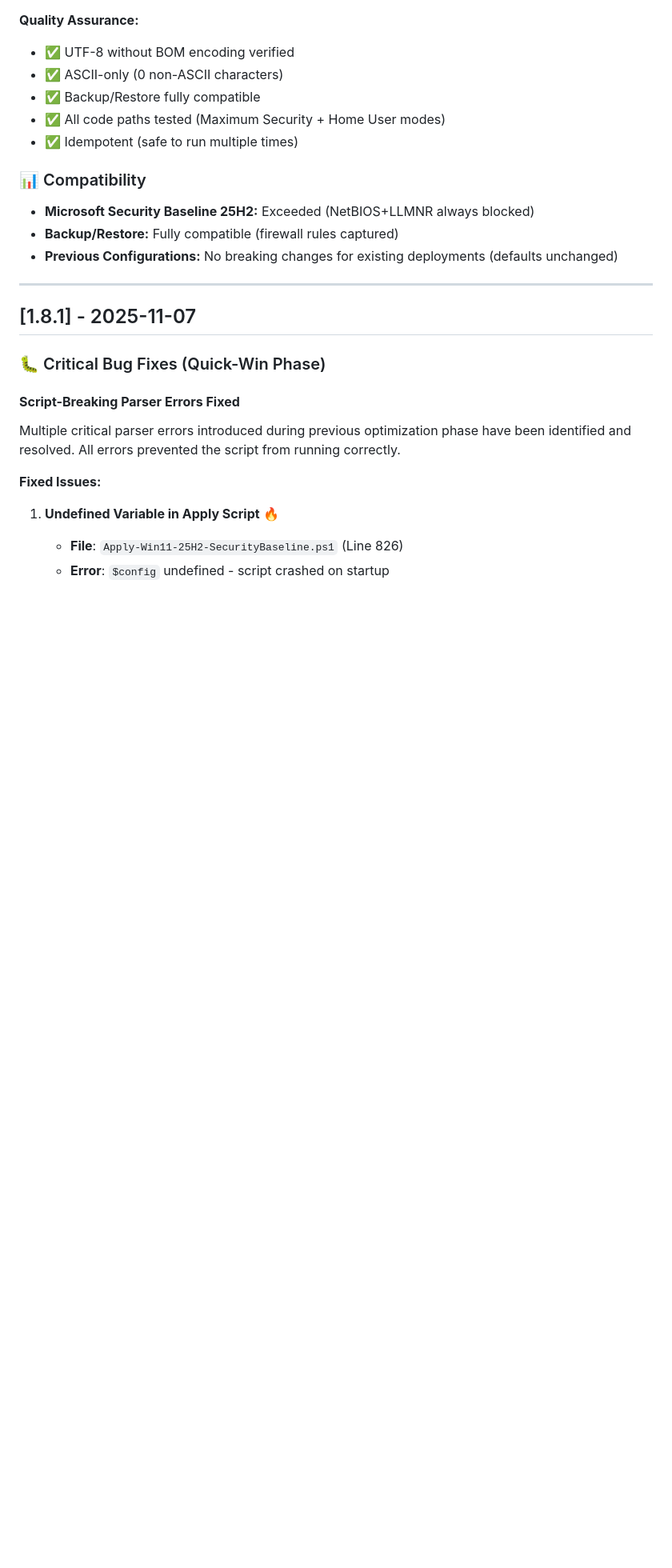
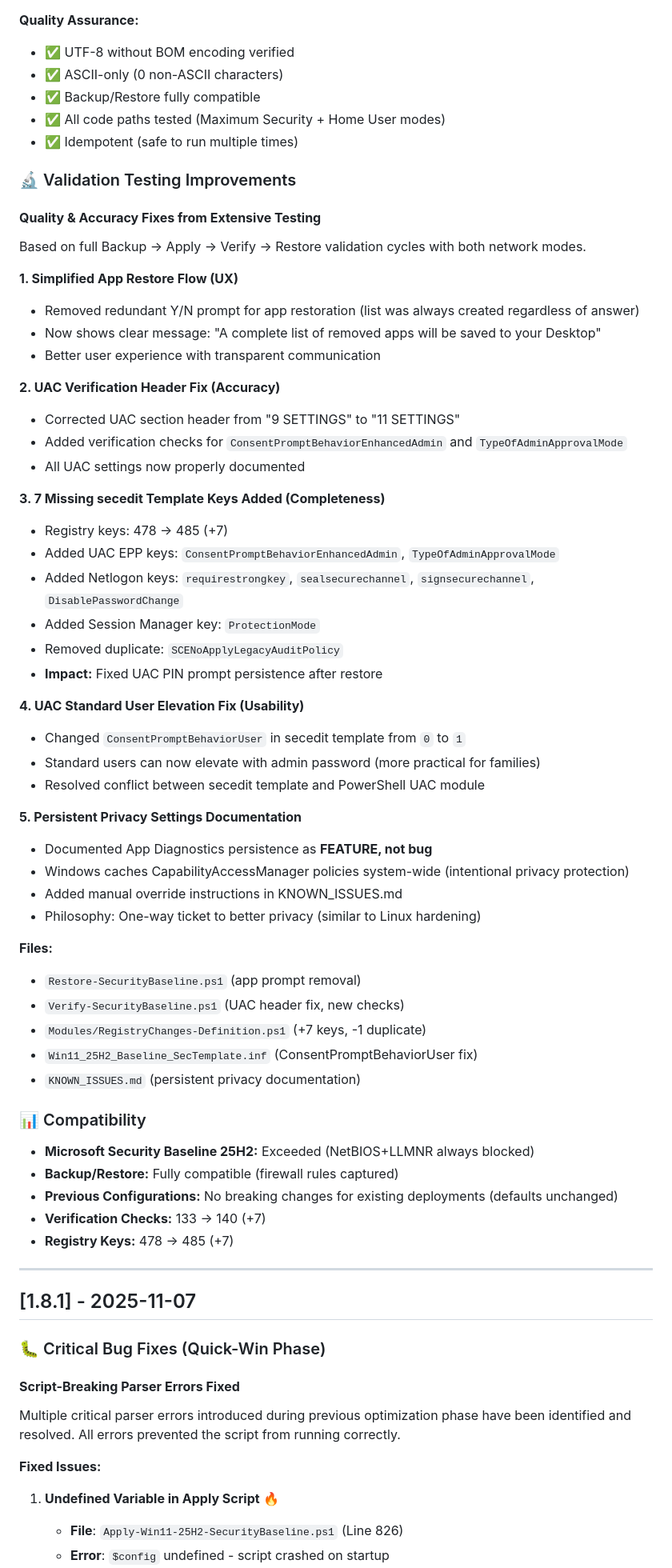
Before and after one commit to NexusOne23/noid-privacy, a Markdown page: CHANGELOG.md, the part around the change. Shown at 80% size. Rendered like a GitHub page; blank space fills up the shorter version.

Commit message:
Update v1.8.2: Complete release notes with all features
Complete Release Description:
- Network Discovery User Choice (main feature)
- Silent File Blocks bugfix (critical)
- Enhanced Logging & Localization (UX)
- Validation Testing improvements (5 fixes)

CHANGELOG.md updated with:
- All network discovery features
- Silent file blocks removal
- Validation testing section (app restore, UAC, secedit keys)
- Updated metrics (485 keys, 140 checks)

RELEASE_v1.8.2.md includes:
- Comprehensive feature documentation
- Technical details for all changes
- Expanded lessons learned (11 insights)
- Updated metrics and acknowledgments

```diff
--- a/CHANGELOG.md
+++ b/CHANGELOG.md
@@ -111,11 +111,54 @@ Removed `ConvertWarnToBlock` registry setting from `SecurityBaseline-Core.ps1`.
 - ✅ All code paths tested (Maximum Security + Home User modes)
 - ✅ Idempotent (safe to run multiple times)
 
+### 🔬 Validation Testing Improvements
+
+#### **Quality & Accuracy Fixes from Extensive Testing**
+Based on full Backup → Apply → Verify → Restore validation cycles with both network modes.
+
+**1. Simplified App Restore Flow (UX)**
+- Removed redundant Y/N prompt for app restoration (list was always created regardless of answer)
+- Now shows clear message: "A complete list of removed apps will be saved to your Desktop"
+- Better user experience with transparent communication
+
+**2. UAC Verification Header Fix (Accuracy)**
+- Corrected UAC section header from "9 SETTINGS" to "11 SETTINGS"
+- Added verification checks for `ConsentPromptBehaviorEnhancedAdmin` and `TypeOfAdminApprovalMode`
+- All UAC settings now properly documented
+
+**3. 7 Missing secedit Template Keys Added (Completeness)**
+- Registry keys: 478 → 485 (+7)
+- Added UAC EPP keys: `ConsentPromptBehaviorEnhancedAdmin`, `TypeOfAdminApprovalMode`
+- Added Netlogon keys: `requirestrongkey`, `sealsecurechannel`, `signsecurechannel`, `DisablePasswordChange`
+- Added Session Manager key: `ProtectionMode`
+- Removed duplicate: `SCENoApplyLegacyAuditPolicy`
+- **Impact:** Fixed UAC PIN prompt persistence after restore
+
+**4. UAC Standard User Elevation Fix (Usability)**
+- Changed `ConsentPromptBehaviorUser` in secedit template from `0` to `1`
+- Standard users can now elevate with admin password (more practical for families)
+- Resolved conflict between secedit template and PowerShell UAC module
+
+**5. Persistent Privacy Settings Documentation**
+- Documented App Diagnostics persistence as **FEATURE, not bug**
+- Windows caches CapabilityAccessManager policies system-wide (intentional privacy protection)
+- Added manual override instructions in KNOWN_ISSUES.md
+- Philosophy: One-way ticket to better privacy (similar to Linux hardening)
+
+**Files:**
+- `Restore-SecurityBaseline.ps1` (app prompt removal)
+- `Verify-SecurityBaseline.ps1` (UAC header fix, new checks)
+- `Modules/RegistryChanges-Definition.ps1` (+7 keys, -1 duplicate)
+- `Win11_25H2_Baseline_SecTemplate.inf` (ConsentPromptBehaviorUser fix)
+- `KNOWN_ISSUES.md` (persistent privacy documentation)
+
 ### 📊 Compatibility
 
 - **Microsoft Security Baseline 25H2:** Exceeded (NetBIOS+LLMNR always blocked)
 - **Backup/Restore:** Fully compatible (firewall rules captured)
 - **Previous Configurations:** No breaking changes for existing deployments (defaults unchanged)
+- **Verification Checks:** 133 → 140 (+7)
+- **Registry Keys:** 478 → 485 (+7)
 
 ---
 
```
